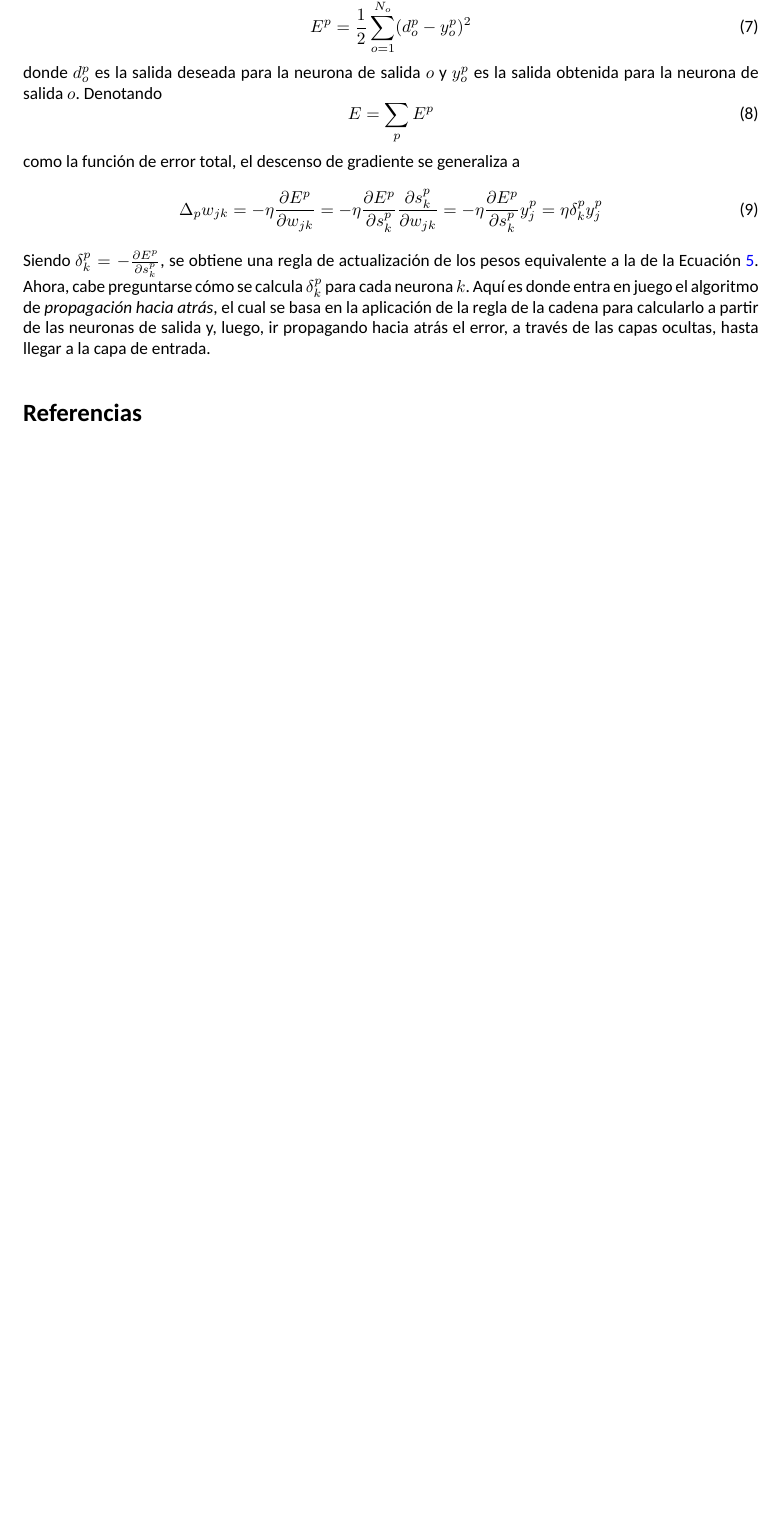
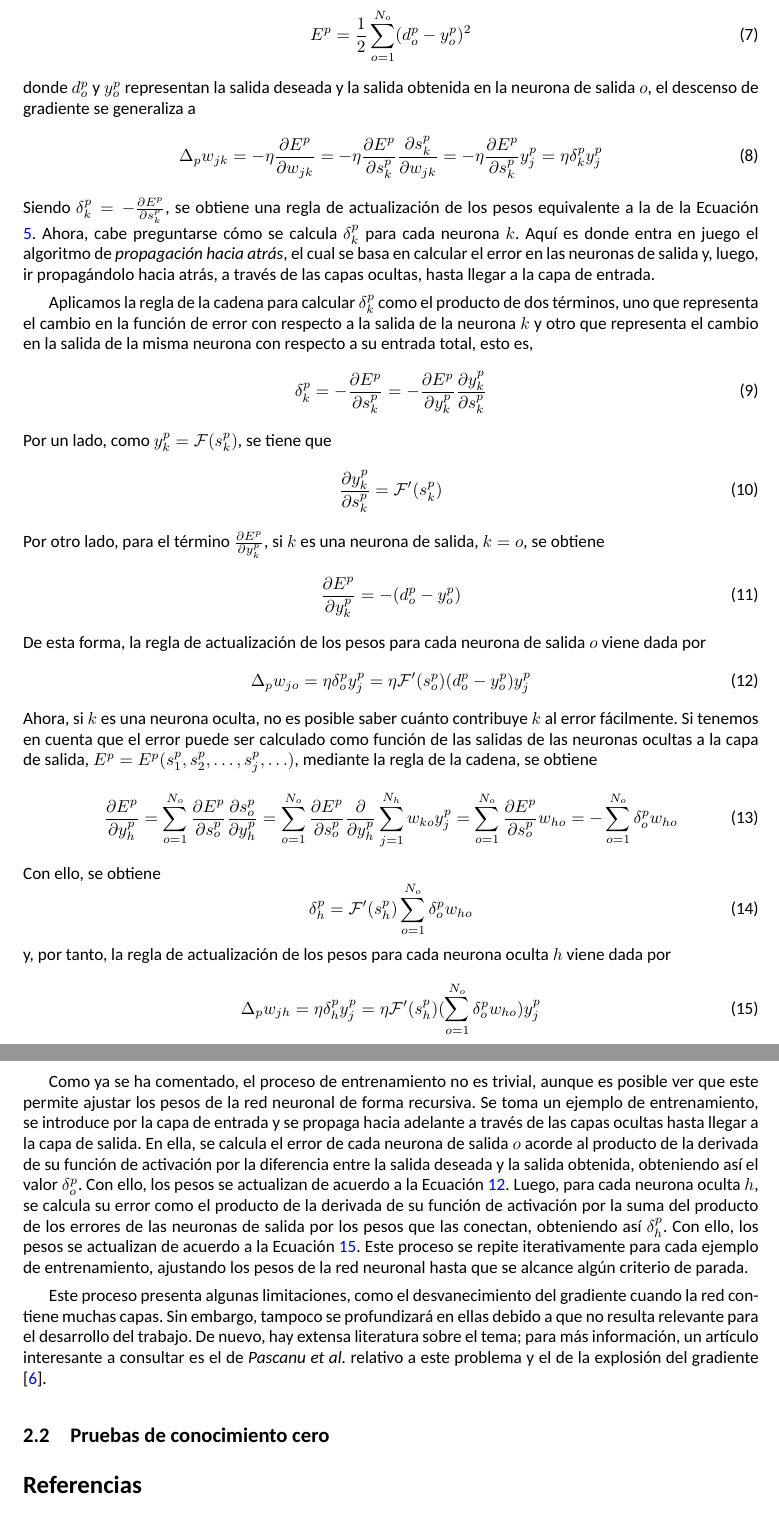
Before and after one commit to alvaromalfaro/zkml-cripto, a LaTeX paper (main.tex): part of page 4 of 4 before the commit and two parts of pages 4 and 5 of 5 after it, the two joined at a grey line, cut so that both start at the same text, the shorter picture padded with empty space. Compiled offline with XeLaTeX.

Commit message:
FInalizar apartado dedicado al entrenamiento de redes neuronales

```diff
--- a/main.tex
+++ b/main.tex
@@ -209,16 +213,13 @@ ha mencionado, diferenciable, tal que
 \begin{equation}
   y_k^p = \mathcal{F}(s_k^p) = \mathcal{F}(\sum_j w_{jk} y_j^p + \theta_k) \label{na_activacion_general}
 \end{equation}
-y, a partir de la función de error,
+siendo $w_{jk}$ el peso del enlace entre la neurona $j$ de la capa anterior y la neurona $k$ y
+$y_j^p$ la salida de la neurona $j$. Con ello, a partir de la función de error,
 \begin{equation}
   E^p = \frac{1}{2} \sum_{o=1}^{N_o} (d_o^p - y_o^p)^2 \label{na_funcion_error_general}
 \end{equation}
-donde $d_o^p$ es la salida deseada para la neurona de salida $o$ y $y_o^p$ es la salida obtenida
-para la neurona de salida $o$. Denotando
-\begin{equation}
-  E = \sum_p E^p \label{na_funcion_error_total}
-\end{equation}
-como la función de error total, el descenso de gradiente se generaliza a
+donde $d_o^p$ y $y_o^p$ representan la salida deseada y la salida obtenida en la neurona de salida
+$o$, el descenso de gradiente se generaliza a
 \begin{equation}
   \Delta_p w_{jk} = - \eta \frac{\partial E^p}{\partial w_{jk}} =
   - \eta \frac{\partial E^p}{\partial s_k^p} \frac{\partial s_k^p}{\partial w_{jk}} =
@@ -229,9 +230,74 @@ como la función de error total, el descenso de gradiente se generaliza a
 Siendo $\delta_k^p = - \frac{\partial E^p}{\partial s_k^p}$, se obtiene una regla de actualización
 de los pesos equivalente a la de la Ecuación \ref{na_descenso_gradiente}. Ahora, cabe preguntarse
 cómo se calcula $\delta_k^p$ para cada neurona $k$. Aquí es donde entra en juego el algoritmo de
-\textit{propagación hacia atrás}, el cual se basa en la aplicación de la regla de la cadena para
-calcularlo a partir de las neuronas de salida y, luego, ir propagando hacia atrás el error, a través
-de las capas ocultas, hasta llegar a la capa de entrada.
+\textit{propagación hacia atrás}, el cual se basa en calcular el error en las neuronas de salida y,
+luego, ir propagándolo hacia atrás, a través de las capas ocultas, hasta llegar a la capa de entrada.
+
+Aplicamos la regla de la cadena para calcular $\delta_k^p$ como el producto de dos términos, uno que
+representa el cambio en la función de error con respecto a la salida de la neurona $k$ y otro que
+representa el cambio en la salida de la misma neurona con respecto a su entrada total, esto es,
+\begin{equation}
+  \delta_k^p = - \frac{\partial E^p}{\partial s_k^p} =
+  - \frac{\partial E^p}{\partial y_k^p} \frac{\partial y_k^p}{\partial s_k^p}
+  \label{na_delta}
+\end{equation}
+Por un lado, como $y_k^p = \mathcal{F}(s_k^p)$, se tiene que
+\begin{equation}
+  \frac{\partial y_k^p}{\partial s_k^p} = \mathcal{F}'(s_k^p) \label{na_derivada_activacion}
+\end{equation}
+Por otro lado, para el término $\frac{\partial E^p}{\partial y_k^p}$, si $k$ es una neurona de
+salida, $k = o$, se obtiene
+\begin{equation}
+  \frac{\partial E^p}{\partial y_k^p} = -(d_o^p - y_o^p)
+\end{equation}
+De esta forma, la regla de actualización de los pesos para cada neurona de salida $o$ viene dada por
+\begin{equation}
+  \Delta_p w_{jo} = \eta \delta_o^p y_j^p = \eta \mathcal{F}'(s_o^p) (d_o^p - y_o^p) y_j^p
+  \label{na_actualizacion_salida}
+\end{equation}
+Ahora, si $k$ es una neurona oculta, no es posible saber cuánto contribuye $k$ al error fácilmente.
+Si tenemos en cuenta que el error puede ser calculado como función de las salidas de las neuronas
+ocultas a la capa de salida, $E^p = E^p(s_1^p, s_2^p, \ldots, s_j^p, \ldots)$, mediante la regla de
+la cadena, se obtiene
+\begin{equation}
+  \frac{\partial E^p}{\partial y_h^p} =
+  \sum_{o=1}^{N_o} \frac{\partial E^p}{\partial s_o^p} \frac{\partial s_o^p}{\partial y_h^p} =
+  \sum_{o=1}^{N_o} \frac{\partial E^p}{\partial s_o^p} \frac{\partial}{\partial y_h^p} \sum_{j=1}^{N_h} w_{ko} y_j^p =
+  \sum_{o=1}^{N_o} \frac{\partial E^p}{\partial s_o^p} w_{ho} =
+  - \sum_{o=1}^{N_o} \delta_o^p w_{ho}
+  \label{na_error_oculto}
+\end{equation}
+Con ello, se obtiene
+\begin{equation}
+  \delta_h^p = \mathcal{F}'(s_h^p) \sum_{o=1}^{N_o} \delta_o^p w_{ho}
+  \label{na_actualizacion_oculta}
+\end{equation}
+y, por tanto, la regla de actualización de los pesos para cada neurona oculta $h$ viene dada por
+\begin{equation}
+  \Delta_p w_{jh} = \eta \delta_h^p y_j^p = \eta \mathcal{F}'(s_h^p) (\sum_{o=1}^{N_o} \delta_o^p w_{ho}) y_j^p
+  \label{na_actualizacion_oculta_pesos}
+\end{equation}
+
+Como ya se ha comentado, el proceso de entrenamiento no es trivial, aunque es posible ver que este
+permite ajustar los pesos de la red neuronal de forma recursiva. Se toma un ejemplo de entrenamiento,
+se introduce por la capa de entrada y se propaga hacia adelante a través de las capas ocultas hasta
+llegar a la capa de salida. En ella, se calcula el error de cada neurona de salida $o$ acorde al
+producto de la derivada de su función de activación por la diferencia entre la salida deseada y la
+salida obtenida, obteniendo así el valor $\delta_o^p$. Con ello, los pesos se actualizan de acuerdo
+a la Ecuación \ref{na_actualizacion_salida}. Luego, para cada neurona oculta $h$, se calcula su
+error como el producto de la derivada de su función de activación por la suma del producto de los
+errores de las neuronas de salida por los pesos que las conectan, obteniendo así $\delta_h^p$. Con
+ello, los pesos se actualizan de acuerdo a la Ecuación \ref{na_actualizacion_oculta_pesos}. Este
+proceso se repite iterativamente para cada ejemplo de entrenamiento, ajustando los pesos de la red
+neuronal hasta que se alcance algún criterio de parada.
+
+Este proceso presenta algunas limitaciones, como el desvanecimiento del gradiente cuando la red
+contiene muchas capas. Sin embargo, tampoco se profundizará en ellas debido a que no resulta
+relevante para el desarrollo del trabajo. De nuevo, hay extensa literatura sobre el tema; para más
+información, un artículo interesante a consultar es el de \textit{Pascanu et al.} relativo a este
+problema y el de la explosión del gradiente \cite{pascanu2013difficultytrainingrecurrentneural}.
+
+\subsection{Pruebas de conocimiento cero}
 
 
 \bibliographystyle{ieeetr}
```
Also changed, not shown: refs.bib (+10 -0 lines), main.pdf, main.tex (6 more changed lines).
